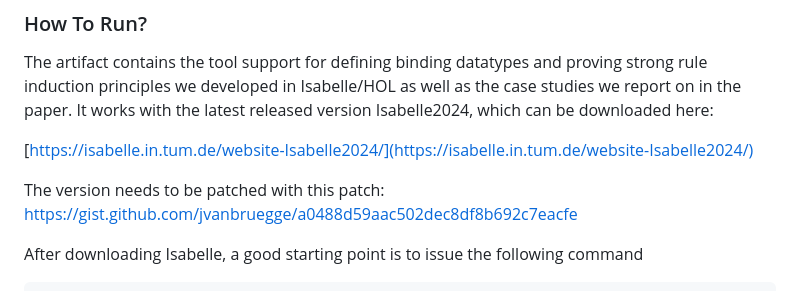
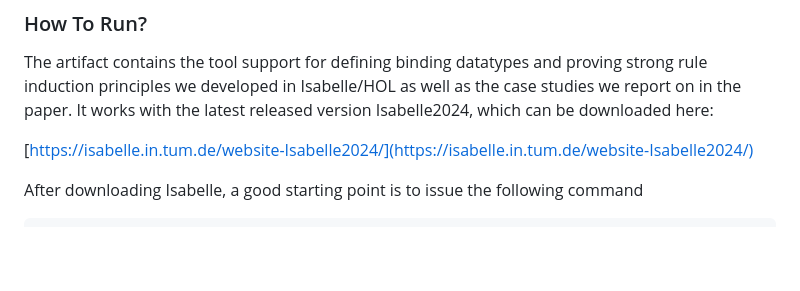
Before and after one commit to jvanbruegge/binder_datatypes, a Markdown page: README.md, the part around the change. Rendered like a GitHub page; blank space fills up the shorter version.

Commit message:
Remove mention of patch from README

```diff
--- a/README.md
+++ b/README.md
@@ -10,8 +10,6 @@ induction principles we developed in Isabelle/HOL as well as the case studies we
 paper. It works with the latest released version Isabelle2024, which can be downloaded here:
 
 [https://isabelle.in.tum.de/website-Isabelle2024/](https://isabelle.in.tum.de/website-Isabelle2024/)
-
-The version needs to be patched with this patch: https://gist.github.com/jvanbruegge/a0488d59aac502dec8df8b692c7eacfe
 
 After downloading Isabelle, a good starting point is to issue the following command
 
```
